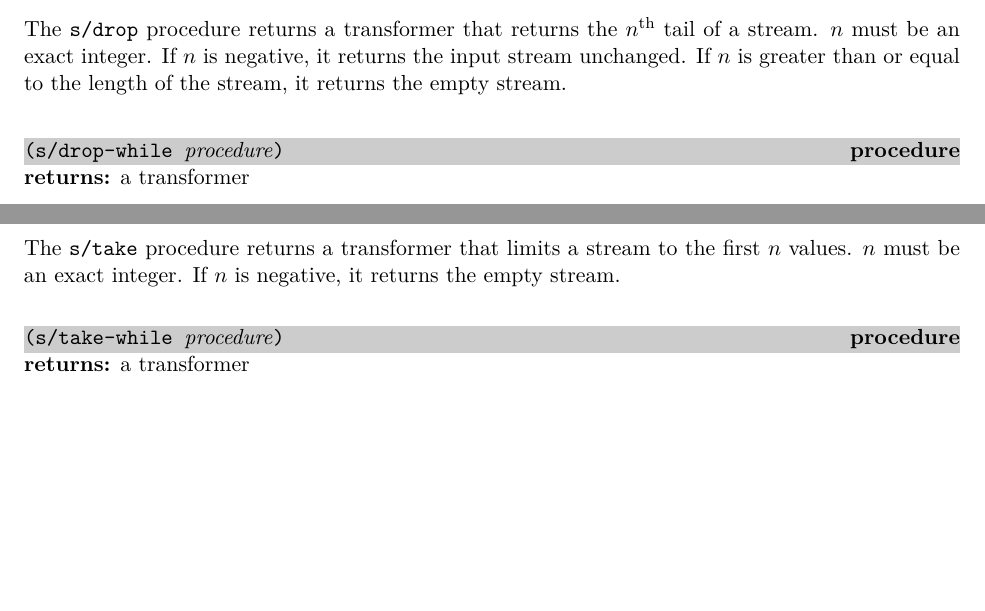
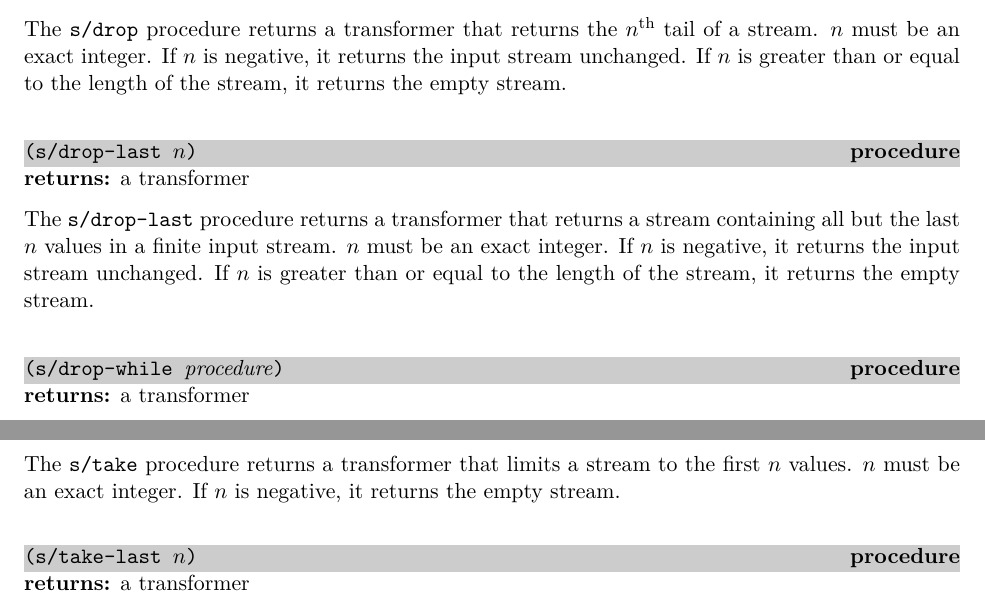
Before and after one commit to indigobio/swish-lite, a LaTeX thesis (doc/swish-lite.tex, which reads doc/stream.tex): two parts of pages 38 and 43 of 59 before the commit and two parts of pages 38 and 43 of 60 after it, joined at a grey line, cut so that both start at the same text, the shorter picture padded with empty space. Compiled offline with pdfLaTeX.

Commit message:
take-last, drop-last

```diff
--- a/doc/stream.tex
+++ b/doc/stream.tex
@@ -300,6 +300,17 @@ The \code{s/drop} procedure returns a transformer that returns the $n^\textrm{th
 a stream. $n$ must be an exact integer. If $n$ is negative, it returns the input stream
 unchanged. If $n$ is greater than or equal to the length of the stream, it returns the
 empty stream.
+
+\defineentry{s/drop-last}
+\begin{procedure}
+  \code{(s/drop-last $n$)}
+\end{procedure}
+\returns{} a transformer
+
+The \code{s/drop-last} procedure returns a transformer that returns a stream containing
+all but the last $n$ values in a finite input stream. $n$ must be an exact integer. If $n$
+is negative, it returns the input stream unchanged. If $n$ is greater than or equal to the
+length of the stream, it returns the empty stream.
 
 \defineentry{s/drop-while}
 \begin{procedure}
@@ -715,3 +726,8 @@ stream.
 The \code{s/take} procedure returns a transformer that limits a stream to the first $n$
 values. $n$ must be an exact integer. If $n$ is negative, it returns the empty stream.
 
+\defineentry{s/take-last}
+\begin{procedure}
+  \code{(s/take-last $n$)}
+\end{procedure}
+\returns{} a transformer
```
Also changed, not shown: doc/stream.tex (6 more changed lines), 4 other files.
